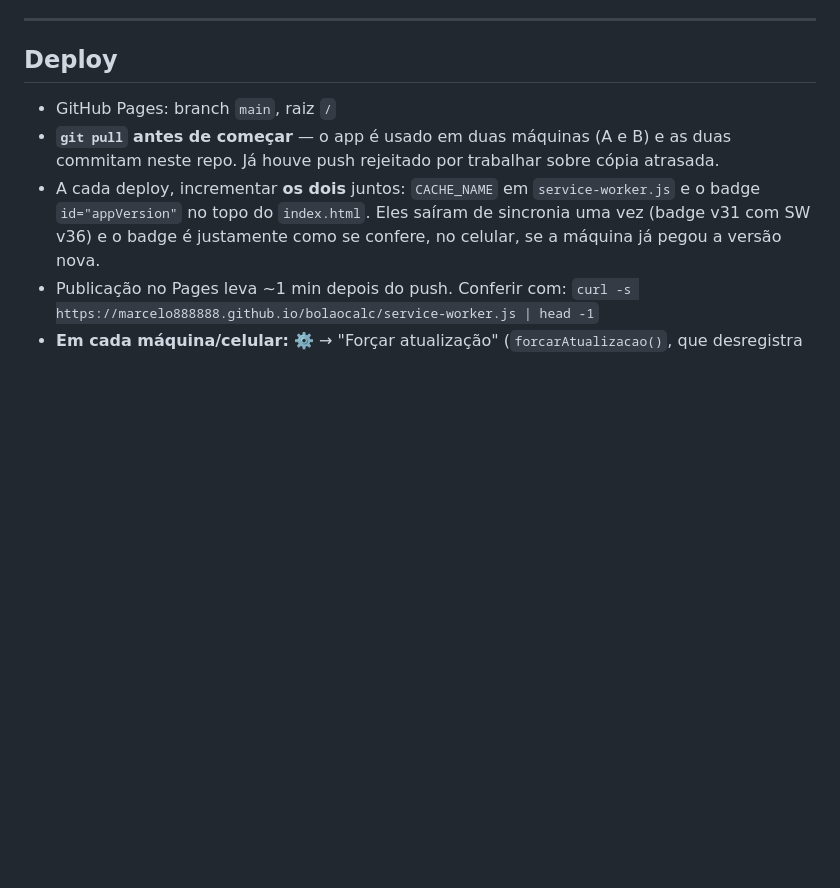
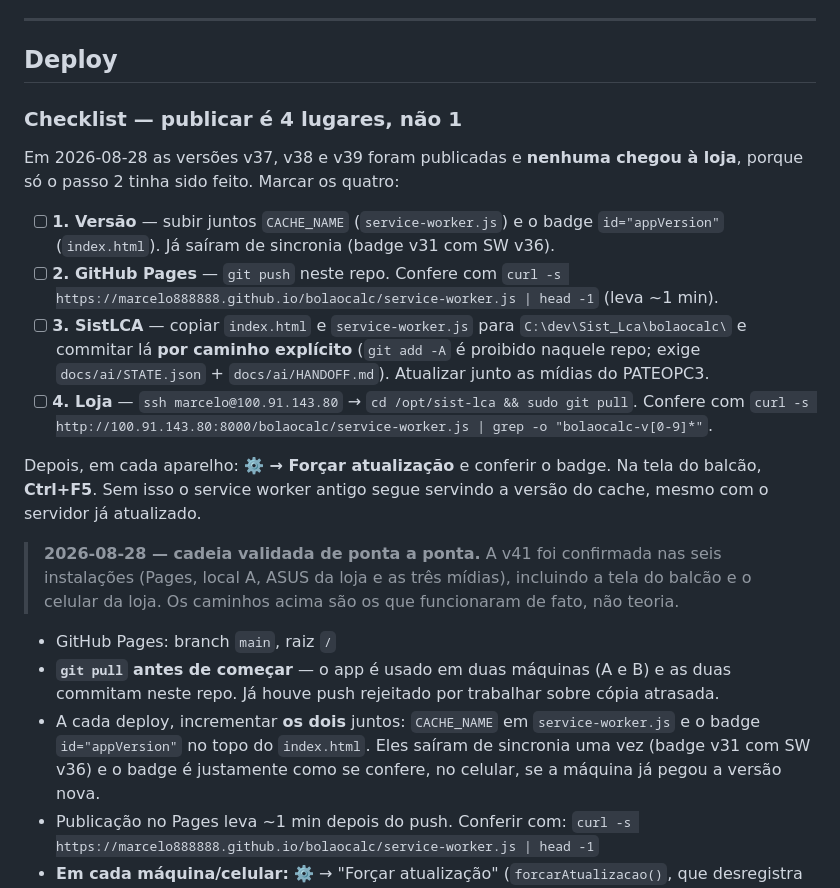
Before and after one commit to Marcelo888888/bolaocalc, a Markdown page: CLAUDE.md, the part around the change. GitHub-like rendering; blank space fills up the shorter version.

Commit message:
docs: checklist de publicacao - publicar e 4 lugares, nao 1
As v37, v38 e v39 foram publicadas e nenhuma chegou a loja, porque so o
passo do GitHub Pages tinha sido feito. O checklist cobre os quatro
lugares (versao, Pages, SistLCA, servidor da loja) com o comando que prova
cada um, e registra que a cadeia foi validada de ponta a ponta na v41 -
incluindo a tela do balcao e o celular da loja.

```diff
--- a/CLAUDE.md
+++ b/CLAUDE.md
@@ -350,6 +350,33 @@ precisam concordar no nome da chave no `localStorage` — por isso a v40 grava e
 ---
 
 ## Deploy
+
+### Checklist — publicar é 4 lugares, não 1
+
+Em 2026-08-28 as versões v37, v38 e v39 foram publicadas e **nenhuma chegou à loja**,
+porque só o passo 2 tinha sido feito. Marcar os quatro:
+
+- [ ] **1. Versão** — subir juntos `CACHE_NAME` (`service-worker.js`) e o badge
+      `id="appVersion"` (`index.html`). Já saíram de sincronia (badge v31 com SW v36).
+- [ ] **2. GitHub Pages** — `git push` neste repo. Confere com
+      `curl -s https://marcelo888888.github.io/bolaocalc/service-worker.js | head -1`
+      (leva ~1 min).
+- [ ] **3. SistLCA** — copiar `index.html` e `service-worker.js` para
+      `C:\dev\Sist_Lca\bolaocalc\` e commitar lá **por caminho explícito**
+      (`git add -A` é proibido naquele repo; exige `docs/ai/STATE.json` +
+      `docs/ai/HANDOFF.md`). Atualizar junto as mídias do PATEOPC3.
+- [ ] **4. Loja** — `ssh marcelo@100.91.143.80` → `cd /opt/sist-lca && sudo git pull`.
+      Confere com
+      `curl -s http://100.91.143.80:8000/bolaocalc/service-worker.js | grep -o "bolaocalc-v[0-9]*"`.
+
+Depois, em cada aparelho: **⚙️ → Forçar atualização** e conferir o badge. Na tela do
+balcão, **Ctrl+F5**. Sem isso o service worker antigo segue servindo a versão do cache,
+mesmo com o servidor já atualizado.
+
+> **2026-08-28 — cadeia validada de ponta a ponta.** A v41 foi confirmada nas seis
+> instalações (Pages, local A, ASUS da loja e as três mídias), incluindo a tela do balcão
+> e o celular da loja. Os caminhos acima são os que funcionaram de fato, não teoria.
+
 - GitHub Pages: branch `main`, raiz `/`
 - **`git pull` antes de começar** — o app é usado em duas máquinas (A e B) e as duas
   commitam neste repo. Já houve push rejeitado por trabalhar sobre cópia atrasada.
```
